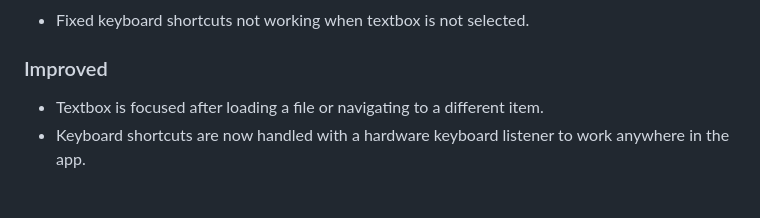
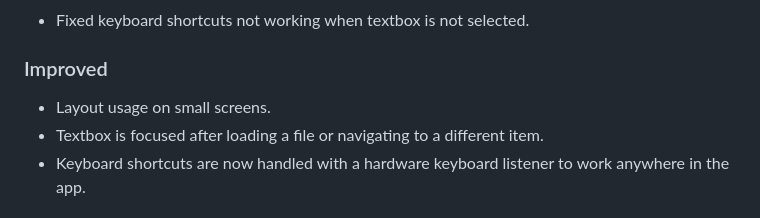
Before and after one commit to mitkonikov/veritium, a Markdown page: CHANGELOG.md, the part around the change. Rendered like a GitHub page.

Commit message:
Improved space layout usage on small screens.

```diff
--- a/CHANGELOG.md
+++ b/CHANGELOG.md
@@ -17,6 +17,7 @@ All notable changes to this project will be documented in this file.
 
 ### Improved
 
+- Layout usage on small screens.
 - Textbox is focused after loading a file or navigating to a different item.
 - Keyboard shortcuts are now handled with a hardware keyboard listener to work anywhere in the app.
 
```
Also changed, not shown: README.md (+1 -1 lines), examples/UI_2.1.0.png (added), 1 other file.
